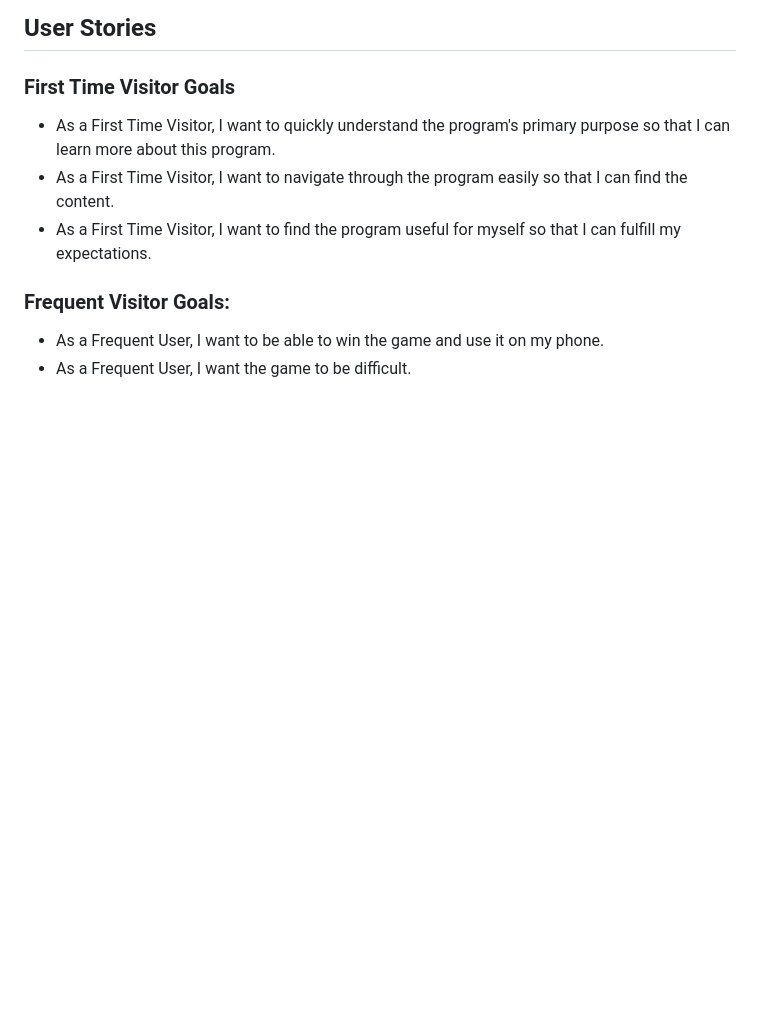
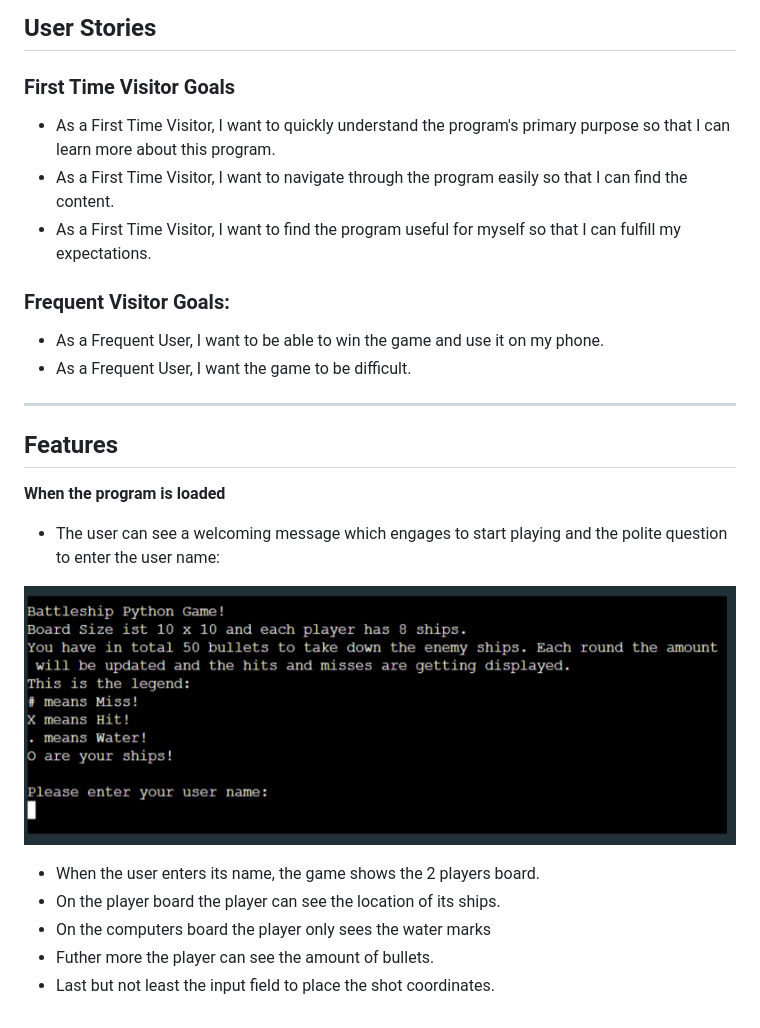
Before and after one commit to elkocho1/battleship-game, a Markdown page: README.md, the part around the change. Rendered like a GitHub page; pictures changed too: documentation/features-welcome.png (added); blank space fills up the shorter version.

Commit message:
Add features of the game

```diff
--- a/README.md
+++ b/README.md
@@ -31,3 +31,19 @@ Users the classic battleship game and try to win against the computer. In total
 
 * As a Frequent User, I want to be able to win the game and use it on my phone.
 * As a Frequent User, I want the game to be difficult.
+
+---
+
+## Features
+
+**When the program is loaded**
+
+* The user can see a welcoming message which engages to start playing and the polite question to enter the user name:
+
+![Welcome to the game](documentation/features-welcome.png)
+
+* When the user enters its name, the game shows the 2 players board.
+* On the player board the player can see the location of its ships.
+* On the computers board the player only sees the water marks
+* Futher more the player can see the amount of bullets.
+* Last but not least the input field to place the shot coordinates.
```
